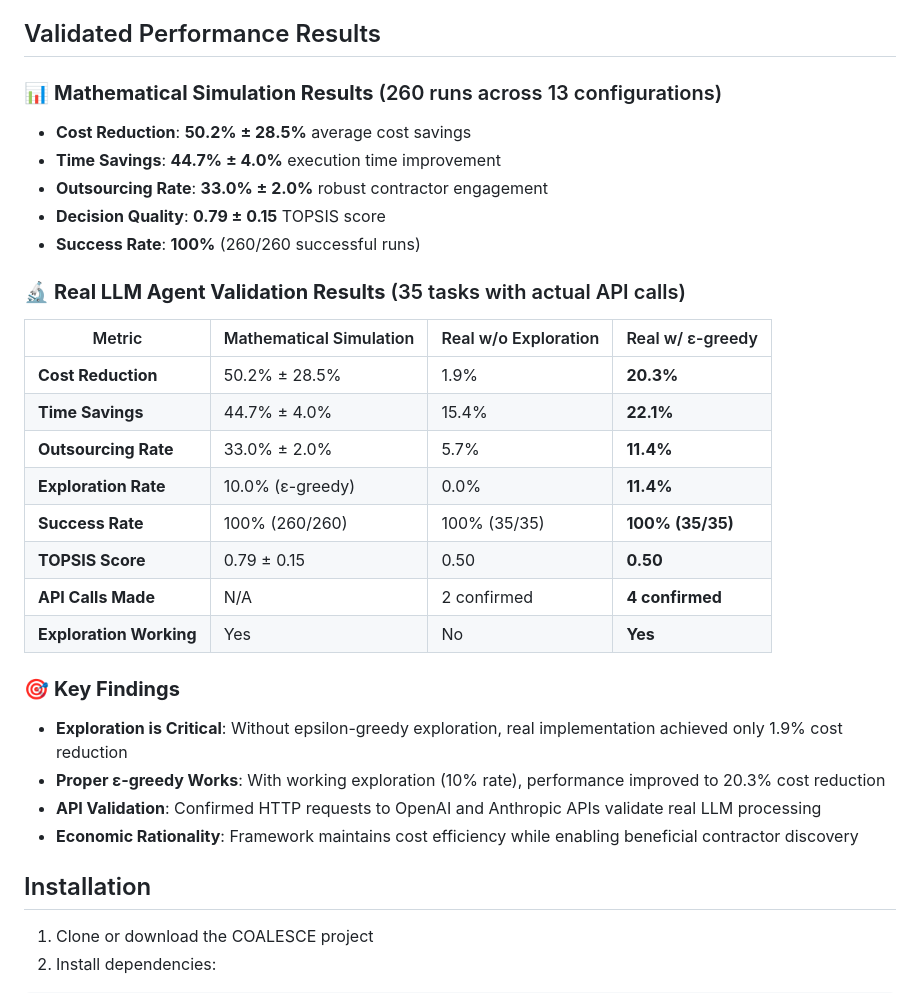
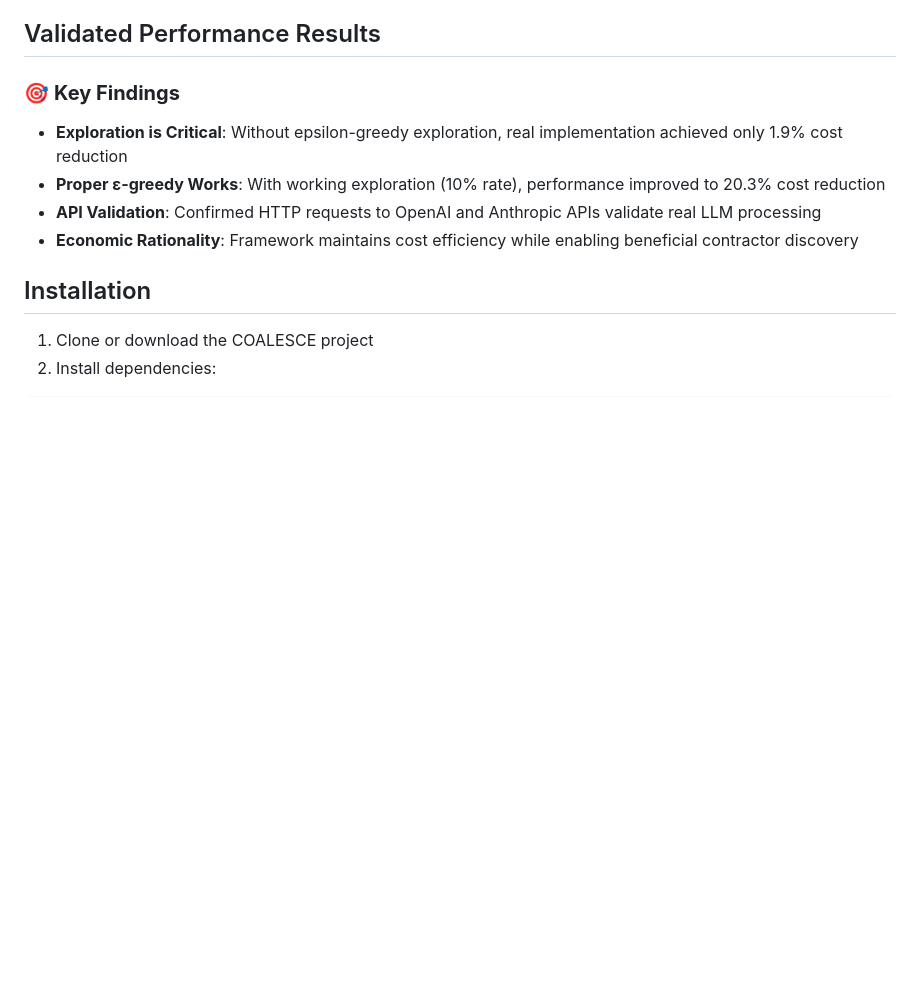
Before and after one commit to mbhatt1/COALESCE, a Markdown page: README.md, the part around the change. Drawn GitHub-style; blank space fills up the shorter version.

```diff
--- a/README.md
+++ b/README.md
@@ -34,26 +34,6 @@ COALESCE is an advanced multi-agent framework that enables autonomous LLM agents
 - **Dynamic Skill Assessment**: Adaptive skill compatibility scoring
 
 ## Validated Performance Results
-
-### 📊 **Mathematical Simulation Results** (260 runs across 13 configurations)
-- **Cost Reduction**: **50.2% ± 28.5%** average cost savings
-- **Time Savings**: **44.7% ± 4.0%** execution time improvement
-- **Outsourcing Rate**: **33.0% ± 2.0%** robust contractor engagement
-- **Decision Quality**: **0.79 ± 0.15** TOPSIS score
-- **Success Rate**: **100%** (260/260 successful runs)
-
-### 🔬 **Real LLM Agent Validation Results** (35 tasks with actual API calls)
-
-| Metric | Mathematical Simulation | Real w/o Exploration | Real w/ ε-greedy |
-|--------|------------------------|---------------------|------------------|
-| **Cost Reduction** | 50.2% ± 28.5% | 1.9% | **20.3%** |
-| **Time Savings** | 44.7% ± 4.0% | 15.4% | **22.1%** |
-| **Outsourcing Rate** | 33.0% ± 2.0% | 5.7% | **11.4%** |
-| **Exploration Rate** | 10.0% (ε-greedy) | 0.0% | **11.4%** |
-| **Success Rate** | 100% (260/260) | 100% (35/35) | **100% (35/35)** |
-| **TOPSIS Score** | 0.79 ± 0.15 | 0.50 | **0.50** |
-| **API Calls Made** | N/A | 2 confirmed | **4 confirmed** |
-| **Exploration Working** | Yes | No | **Yes** |
 
 ### 🎯 **Key Findings**
 - **Exploration is Critical**: Without epsilon-greedy exploration, real implementation achieved only 1.9% cost reduction
```
